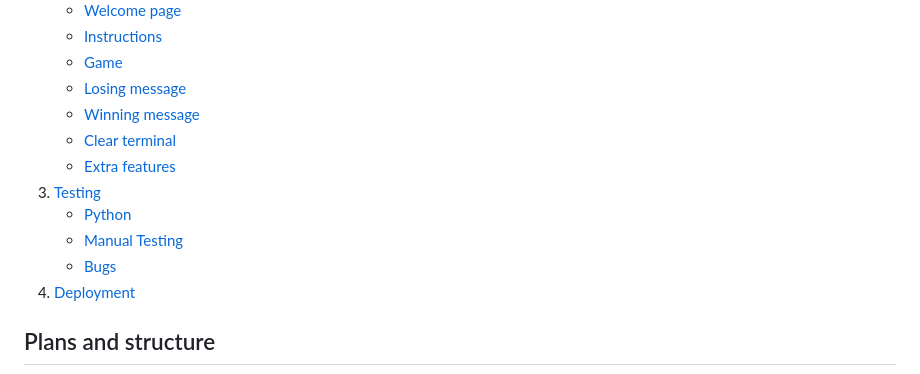
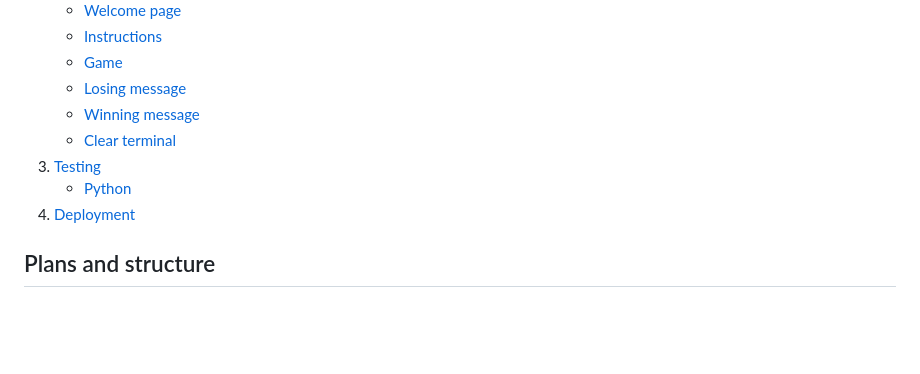
Before and after one commit to CathalShandon/Project-3, a Markdown page: README.md, the part around the change printed below. Rendered like a GitHub page; blank space fills up the shorter version.

```diff
--- a/README.md
+++ b/README.md
@@ -22,11 +22,8 @@ You win by guessing the word that the computer has chosen for you in that game.
     - [Losing message](#losing-message)
     - [Winning message](#winning-message)
     - [Clear terminal](#clear-terminal)
-    - [Extra features](#extra-features)
 3. [Testing](#testing)
     - [Python](#python)
-    - [Manual Testing](#manual-testing)
-    - [Bugs](#bugs)
 4. [Deployment](#deployment)
 
 
```
Also changed, not shown: other parts of README.md (+23 -6 lines), images/code-checker.png (added), images/code-checker1.png (added), images/game.png (added), 1 other file.
